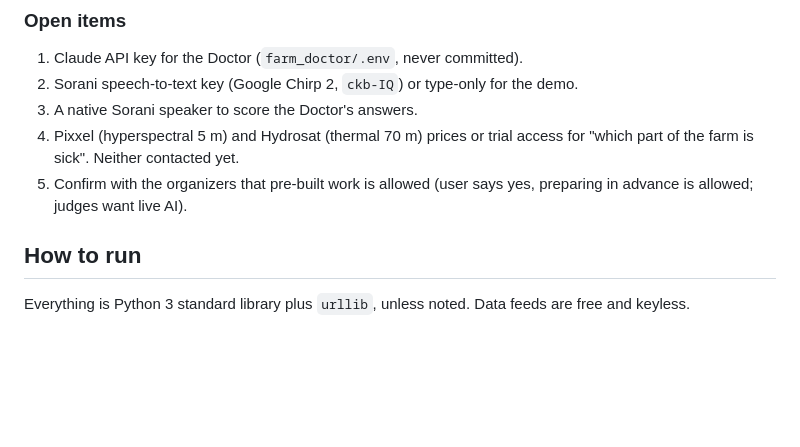
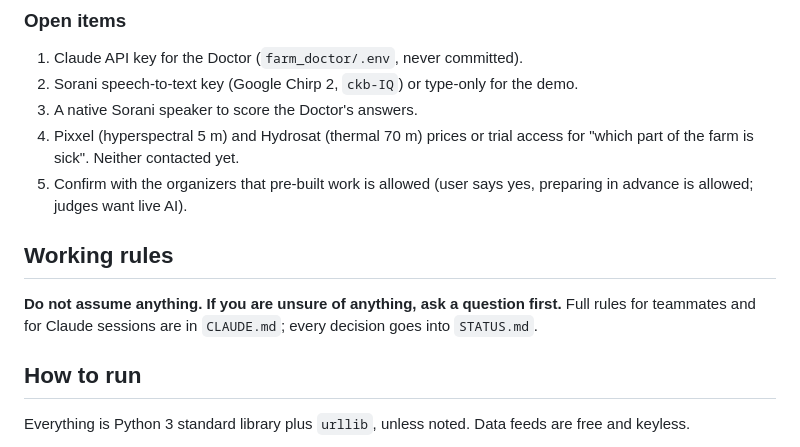
Before and after one commit to zanyaromar981-source/AI-Driven_Agriculture, a Markdown page: README.md, the part around the change. Drawn GitHub-style; blank space fills up the shorter version.

Commit message:
Add working rules: do not assume, ask when unsure (CLAUDE.md + README)
Co-Authored-By: Claude Fable 5.1 <noreply@anthropic.com>

```diff
--- a/README.md
+++ b/README.md
@@ -46,6 +46,10 @@ Gets the five outputs as one JSON plus a short rulebook. Answers in Sorani and E
 3. A native Sorani speaker to score the Doctor's answers.
 4. Pixxel (hyperspectral 5 m) and Hydrosat (thermal 70 m) prices or trial access for "which part of the farm is sick". Neither contacted yet.
 5. Confirm with the organizers that pre-built work is allowed (user says yes, preparing in advance is allowed; judges want live AI).
+
+## Working rules
+
+**Do not assume anything. If you are unsure of anything, ask a question first.** Full rules for teammates and for Claude sessions are in `CLAUDE.md`; every decision goes into `STATUS.md`.
 
 ## How to run
 
```
Also changed, not shown: CLAUDE.md (added, +9 -0 lines).
